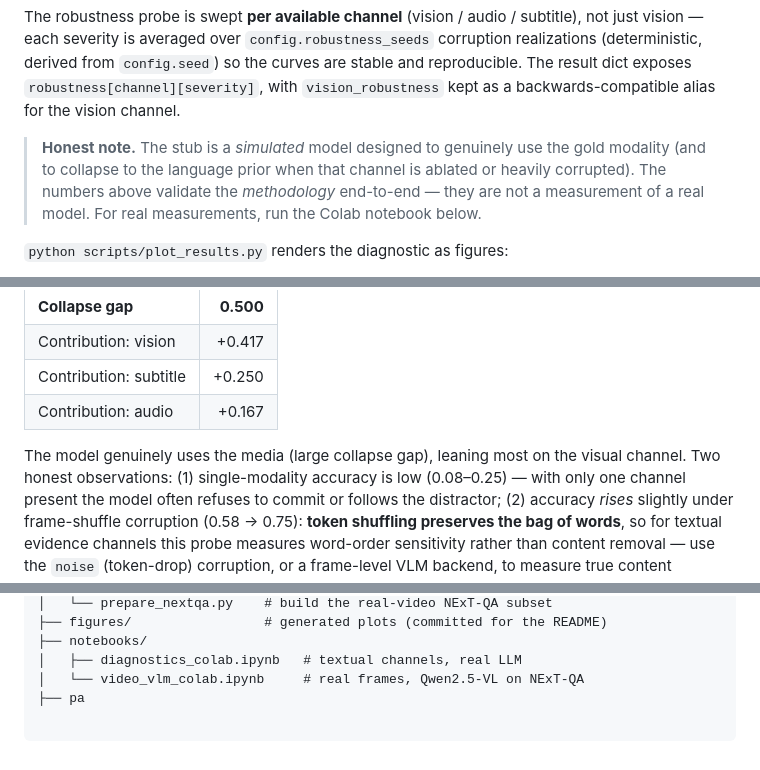
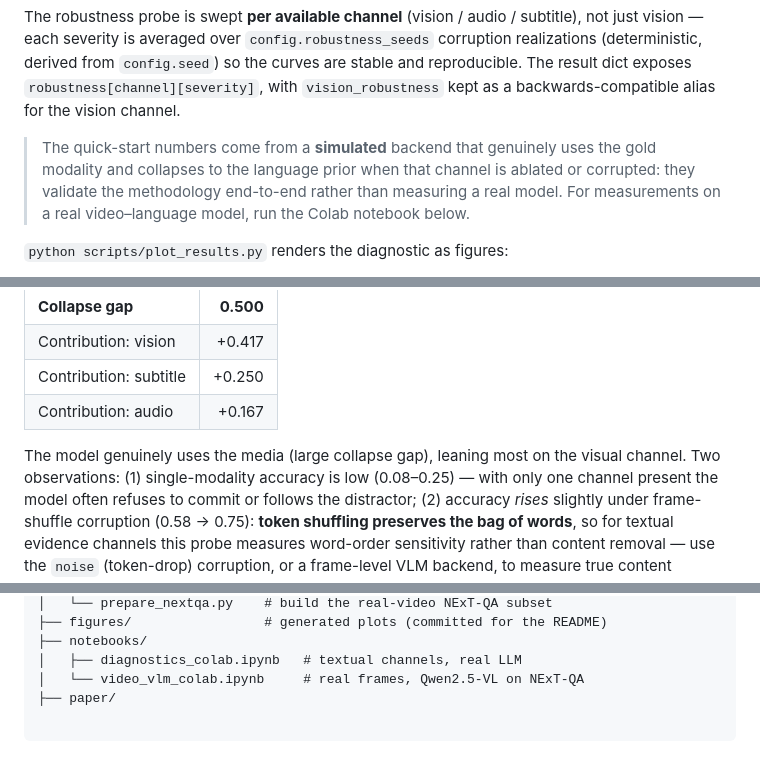
Before and after one commit to mlahozy21/video-modality-diagnostics, a Markdown page: README.md, 3 parts joined by grey strips. Drawn GitHub-style.

Commit message:
Update from local working copy

```diff
--- a/README.md
+++ b/README.md
@@ -59,11 +59,10 @@ subtitle), not just vision — each severity is averaged over
 exposes `robustness[channel][severity]`, with `vision_robustness` kept as a
 backwards-compatible alias for the vision channel.
 
-> **Honest note.** The stub is a *simulated* model designed to genuinely use the gold
-> modality (and to collapse to the language prior when that channel is ablated or
-> heavily corrupted). The numbers above validate the *methodology* end-to-end — they
-> are not a measurement of a real model. For real measurements, run the Colab
-> notebook below.
+> The quick-start numbers come from a **simulated** backend that genuinely uses the
+> gold modality and collapses to the language prior when that channel is ablated or
+> corrupted: they validate the methodology end-to-end rather than measuring a real
+> model. For measurements on a real video–language model, run the Colab notebook below.
 
 `python scripts/plot_results.py` renders the diagnostic as figures:
 
@@ -106,7 +105,7 @@ subclass that consumes raw frames and audio.
 | Contribution: audio | +0.167 |
 
 The model genuinely uses the media (large collapse gap), leaning most on the visual
-channel. Two honest observations: (1) single-modality accuracy is low (0.08–0.25) —
+channel. Two observations: (1) single-modality accuracy is low (0.08–0.25) —
 with only one channel present the model often refuses to commit or follows the
 distractor; (2) accuracy *rises* slightly under frame-shuffle corruption
 (0.58 → 0.75): **token shuffling preserves the bag of words**, so for textual
@@ -212,4 +211,4 @@ format_report(...)                  # readable summary
 ├── notebooks/
 │   ├── diagnostics_colab.ipynb   # textual channels, real LLM
 │   └── video_vlm_colab.ipynb     # real frames, Qwen2.5-VL on NExT-QA
-├── pa
+├── paper/
```
